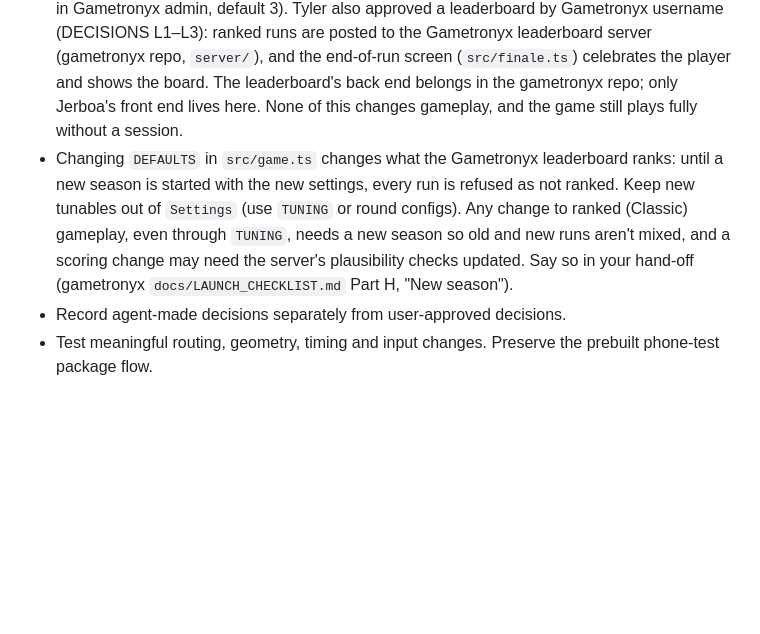
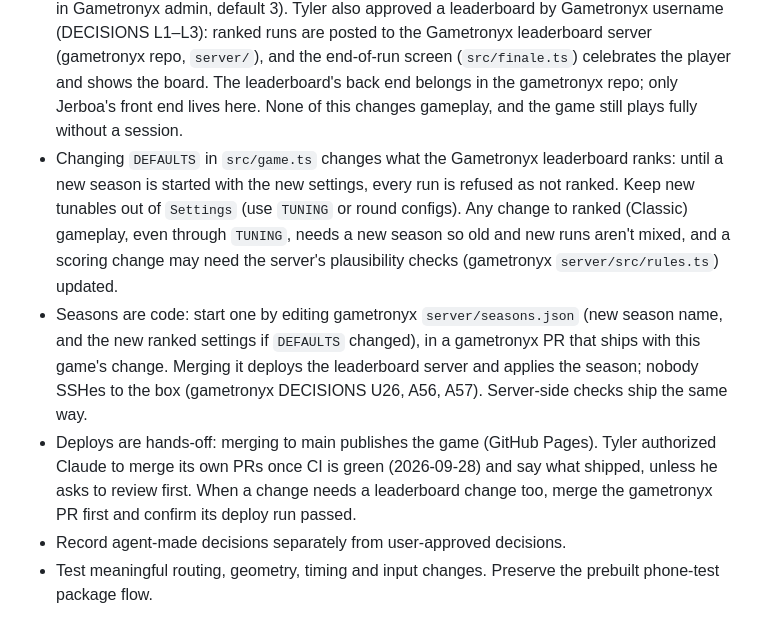
Before and after one commit to TylerBielman/3-minutes-to-midnight, a Markdown page: AGENTS.md, the part around the change. GitHub-like rendering; blank space fills up the shorter version.

Commit message:
AGENTS: seasons and server checks ship as gametronyx PRs; merge when green
Tyler no longer deploys by hand. New seasons are an edit to gametronyx
server/seasons.json, deployed from GitHub on merge (gametronyx U26, A56,
A57), and Claude merges its own PRs once CI is green.

Co-Authored-By: Claude Opus 5.5 <noreply@anthropic.com>
Claude-Session: https://claude.ai/code/session_01CTYrXpZNXY6DCL19XBSqCK

```diff
--- a/AGENTS.md
+++ b/AGENTS.md
@@ -18,6 +18,8 @@ Approved next (Playtest 7 plan, DECISIONS U43–U45): a Rounds mode as an unrank
 - Keep cancelled drags in their original slots and revalidate release.
 - Keep smart spawns, hammer, accounts and backend deferred. Stages/progression exist only as the approved Rounds trial (U43). Approved powerups: x2 (Playtest 3), freeze (Playtest 4), and in Rounds: Expand, Sweep, Magnet, Speed and Cherries (U45); add others only on request.
 - Exception, approved by Tyler through the Gametronyx brief: `src/gtx.ts` redeems the gametronyx.com launch code and shows the feedback popup every N completed runs (N is set in Gametronyx admin, default 3). Tyler also approved a leaderboard by Gametronyx username (DECISIONS L1–L3): ranked runs are posted to the Gametronyx leaderboard server (gametronyx repo, `server/`), and the end-of-run screen (`src/finale.ts`) celebrates the player and shows the board. The leaderboard's back end belongs in the gametronyx repo; only Jerboa's front end lives here. None of this changes gameplay, and the game still plays fully without a session.
-- Changing `DEFAULTS` in `src/game.ts` changes what the Gametronyx leaderboard ranks: until a new season is started with the new settings, every run is refused as not ranked. Keep new tunables out of `Settings` (use `TUNING` or round configs). Any change to ranked (Classic) gameplay, even through `TUNING`, needs a new season so old and new runs aren't mixed, and a scoring change may need the server's plausibility checks updated. Say so in your hand-off (gametronyx `docs/LAUNCH_CHECKLIST.md` Part H, "New season").
+- Changing `DEFAULTS` in `src/game.ts` changes what the Gametronyx leaderboard ranks: until a new season is started with the new settings, every run is refused as not ranked. Keep new tunables out of `Settings` (use `TUNING` or round configs). Any change to ranked (Classic) gameplay, even through `TUNING`, needs a new season so old and new runs aren't mixed, and a scoring change may need the server's plausibility checks (gametronyx `server/src/rules.ts`) updated.
+- Seasons are code: start one by editing gametronyx `server/seasons.json` (new season name, and the new ranked settings if `DEFAULTS` changed), in a gametronyx PR that ships with this game's change. Merging it deploys the leaderboard server and applies the season; nobody SSHes to the box (gametronyx DECISIONS U26, A56, A57). Server-side checks ship the same way.
+- Deploys are hands-off: merging to main publishes the game (GitHub Pages). Tyler authorized Claude to merge its own PRs once CI is green (2026-09-28) and say what shipped, unless he asks to review first. When a change needs a leaderboard change too, merge the gametronyx PR first and confirm its deploy run passed.
 - Record agent-made decisions separately from user-approved decisions.
 - Test meaningful routing, geometry, timing and input changes. Preserve the prebuilt phone-test package flow.
```
